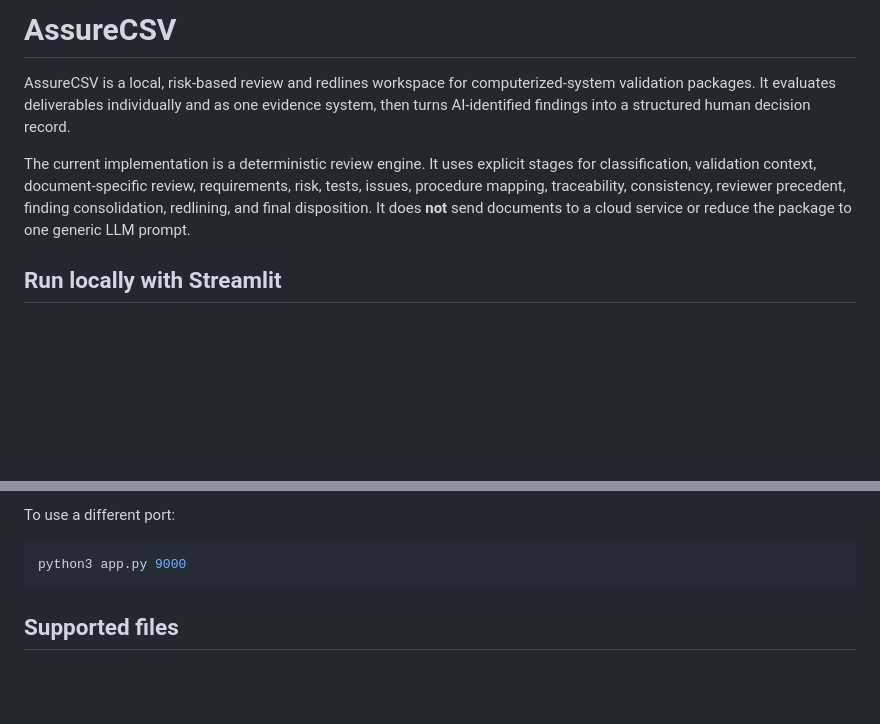
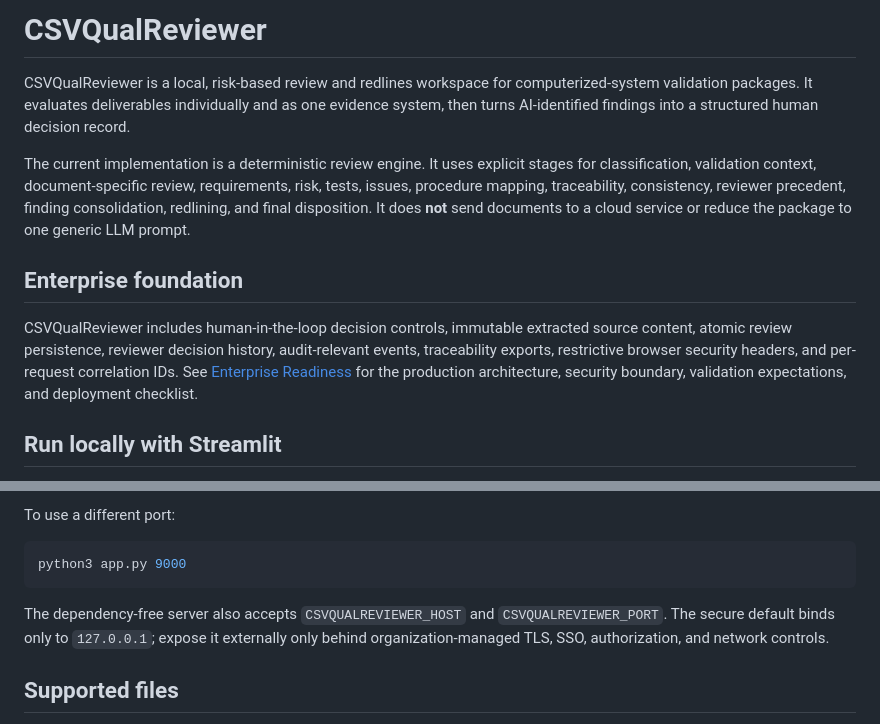
Before and after one commit to sandipbthorat/assurecsv-review-workspace, a Markdown page: README.md, 2 parts joined by grey strips. GitHub-like rendering; blank space fills up the shorter version.

Commit message:
Deploy CSVQualReviewer enterprise workspace
Updated project name and added enterprise foundation section with details on features and security.

````diff
--- a/README.md
+++ b/README.md
@@ -1,8 +1,12 @@
-# AssureCSV
+# CSVQualReviewer
 
-AssureCSV is a local, risk-based review and redlines workspace for computerized-system validation packages. It evaluates deliverables individually and as one evidence system, then turns AI-identified findings into a structured human decision record.
+CSVQualReviewer is a local, risk-based review and redlines workspace for computerized-system validation packages. It evaluates deliverables individually and as one evidence system, then turns AI-identified findings into a structured human decision record.
 
 The current implementation is a deterministic review engine. It uses explicit stages for classification, validation context, document-specific review, requirements, risk, tests, issues, procedure mapping, traceability, consistency, reviewer precedent, finding consolidation, redlining, and final disposition. It does **not** send documents to a cloud service or reduce the package to one generic LLM prompt.
+
+## Enterprise foundation
+
+CSVQualReviewer includes human-in-the-loop decision controls, immutable extracted source content, atomic review persistence, reviewer decision history, audit-relevant events, traceability exports, restrictive browser security headers, and per-request correlation IDs. See [Enterprise Readiness](ENTERPRISE_READINESS.md) for the production architecture, security boundary, validation expectations, and deployment checklist.
 
 ## Run locally with Streamlit
 
@@ -29,6 +33,8 @@ To use a different port:
 ```bash
 python3 app.py 9000
 ```
+
+The dependency-free server also accepts `CSVQUALREVIEWER_HOST` and `CSVQUALREVIEWER_PORT`. The secure default binds only to `127.0.0.1`; expose it externally only behind organization-managed TLS, SSO, authorization, and network controls.
 
 ## Supported files
 
````
